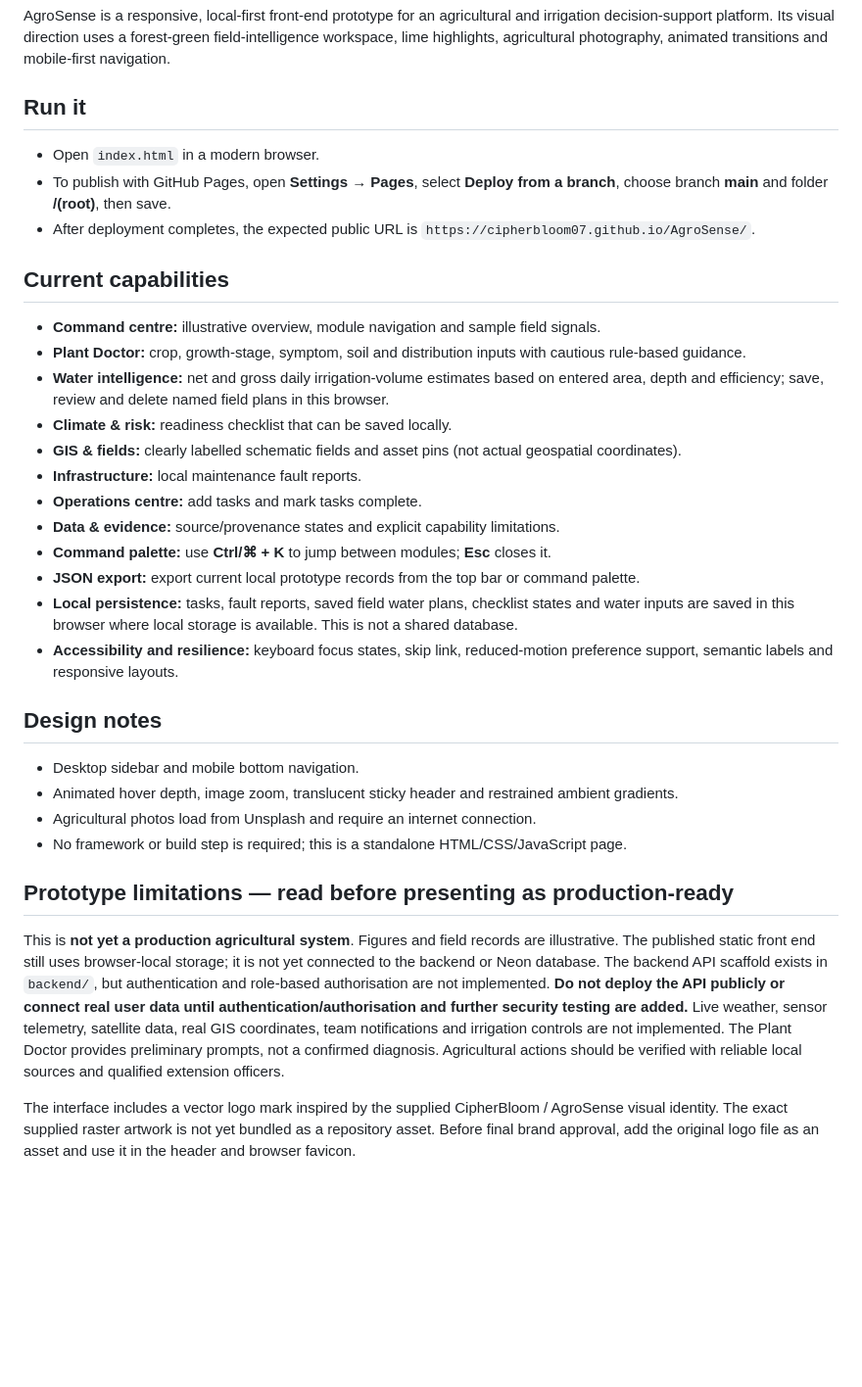
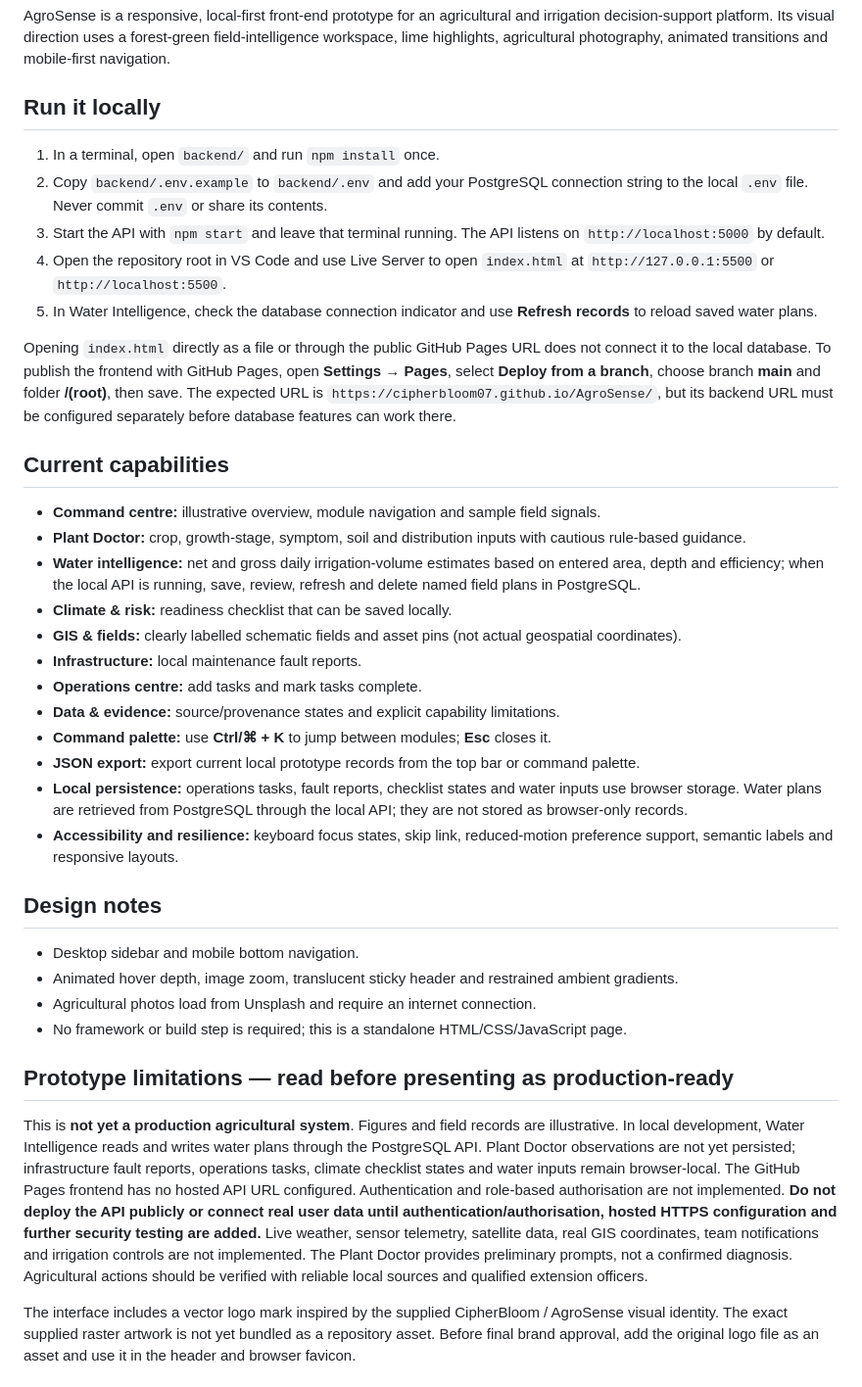
Before and after one commit to CipherBloom07/AgroSense, a Markdown page: README.md, the part around the change. Shown at 98% size. GitHub-like rendering; blank space fills up the shorter version.

Commit message:
Document current local PostgreSQL integration and prototype limitations

```diff
--- a/README.md
+++ b/README.md
@@ -4,17 +4,21 @@
 
 AgroSense is a responsive, local-first front-end prototype for an agricultural and irrigation decision-support platform. Its visual direction uses a forest-green field-intelligence workspace, lime highlights, agricultural photography, animated transitions and mobile-first navigation.
 
-## Run it
+## Run it locally
 
-- Open `index.html` in a modern browser.
-- To publish with GitHub Pages, open **Settings → Pages**, select **Deploy from a branch**, choose branch **main** and folder **/(root)**, then save.
-- After deployment completes, the expected public URL is `https://cipherbloom07.github.io/AgroSense/`.
+1. In a terminal, open `backend/` and run `npm install` once.
+2. Copy `backend/.env.example` to `backend/.env` and add your PostgreSQL connection string to the local `.env` file. Never commit `.env` or share its contents.
+3. Start the API with `npm start` and leave that terminal running. The API listens on `http://localhost:5000` by default.
+4. Open the repository root in VS Code and use Live Server to open `index.html` at `http://127.0.0.1:5500` or `http://localhost:5500`.
+5. In Water Intelligence, check the database connection indicator and use **Refresh records** to reload saved water plans.
+
+Opening `index.html` directly as a file or through the public GitHub Pages URL does not connect it to the local database. To publish the frontend with GitHub Pages, open **Settings → Pages**, select **Deploy from a branch**, choose branch **main** and folder **/(root)**, then save. The expected URL is `https://cipherbloom07.github.io/AgroSense/`, but its backend URL must be configured separately before database features can work there.
 
 ## Current capabilities
 
 - **Command centre:** illustrative overview, module navigation and sample field signals.
 - **Plant Doctor:** crop, growth-stage, symptom, soil and distribution inputs with cautious rule-based guidance.
-- **Water intelligence:** net and gross daily irrigation-volume estimates based on entered area, depth and efficiency; save, review and delete named field plans in this browser.
+- **Water intelligence:** net and gross daily irrigation-volume estimates based on entered area, depth and efficiency; when the local API is running, save, review, refresh and delete named field plans in PostgreSQL.
 - **Climate & risk:** readiness checklist that can be saved locally.
 - **GIS & fields:** clearly labelled schematic fields and asset pins (not actual geospatial coordinates).
 - **Infrastructure:** local maintenance fault reports.
@@ -22,7 +26,7 @@ AgroSense is a responsive, local-first front-end prototype for an agricultural a
 - **Data & evidence:** source/provenance states and explicit capability limitations.
 - **Command palette:** use **Ctrl/⌘ + K** to jump between modules; **Esc** closes it.
 - **JSON export:** export current local prototype records from the top bar or command palette.
-- **Local persistence:** tasks, fault reports, saved field water plans, checklist states and water inputs are saved in this browser where local storage is available. This is not a shared database.
+- **Local persistence:** operations tasks, fault reports, checklist states and water inputs use browser storage. Water plans are retrieved from PostgreSQL through the local API; they are not stored as browser-only records.
 - **Accessibility and resilience:** keyboard focus states, skip link, reduced-motion preference support, semantic labels and responsive layouts.
 
 ## Design notes
@@ -34,7 +38,7 @@ AgroSense is a responsive, local-first front-end prototype for an agricultural a
 
 ## Prototype limitations — read before presenting as production-ready
 
-This is **not yet a production agricultural system**. Figures and field records are illustrative. The published static front end still uses browser-local storage; it is not yet connected to the backend or Neon database. The backend API scaffold exists in `backend/`, but authentication and role-based authorisation are not implemented. **Do not deploy the API publicly or connect real user data until authentication/authorisation and further security testing are added.** Live weather, sensor telemetry, satellite data, real GIS coordinates, team notifications and irrigation controls are not implemented. The Plant Doctor provides preliminary prompts, not a confirmed diagnosis. Agricultural actions should be verified with reliable local sources and qualified extension officers.
+This is **not yet a production agricultural system**. Figures and field records are illustrative. In local development, Water Intelligence reads and writes water plans through the PostgreSQL API. Plant Doctor observations are not yet persisted; infrastructure fault reports, operations tasks, climate checklist states and water inputs remain browser-local. The GitHub Pages frontend has no hosted API URL configured. Authentication and role-based authorisation are not implemented. **Do not deploy the API publicly or connect real user data until authentication/authorisation, hosted HTTPS configuration and further security testing are added.** Live weather, sensor telemetry, satellite data, real GIS coordinates, team notifications and irrigation controls are not implemented. The Plant Doctor provides preliminary prompts, not a confirmed diagnosis. Agricultural actions should be verified with reliable local sources and qualified extension officers.
 
 The interface includes a vector logo mark inspired by the supplied CipherBloom / AgroSense visual identity. The exact supplied raster artwork is not yet bundled as a repository asset. Before final brand approval, add the original logo file as an asset and use it in the header and browser favicon.
 
```
